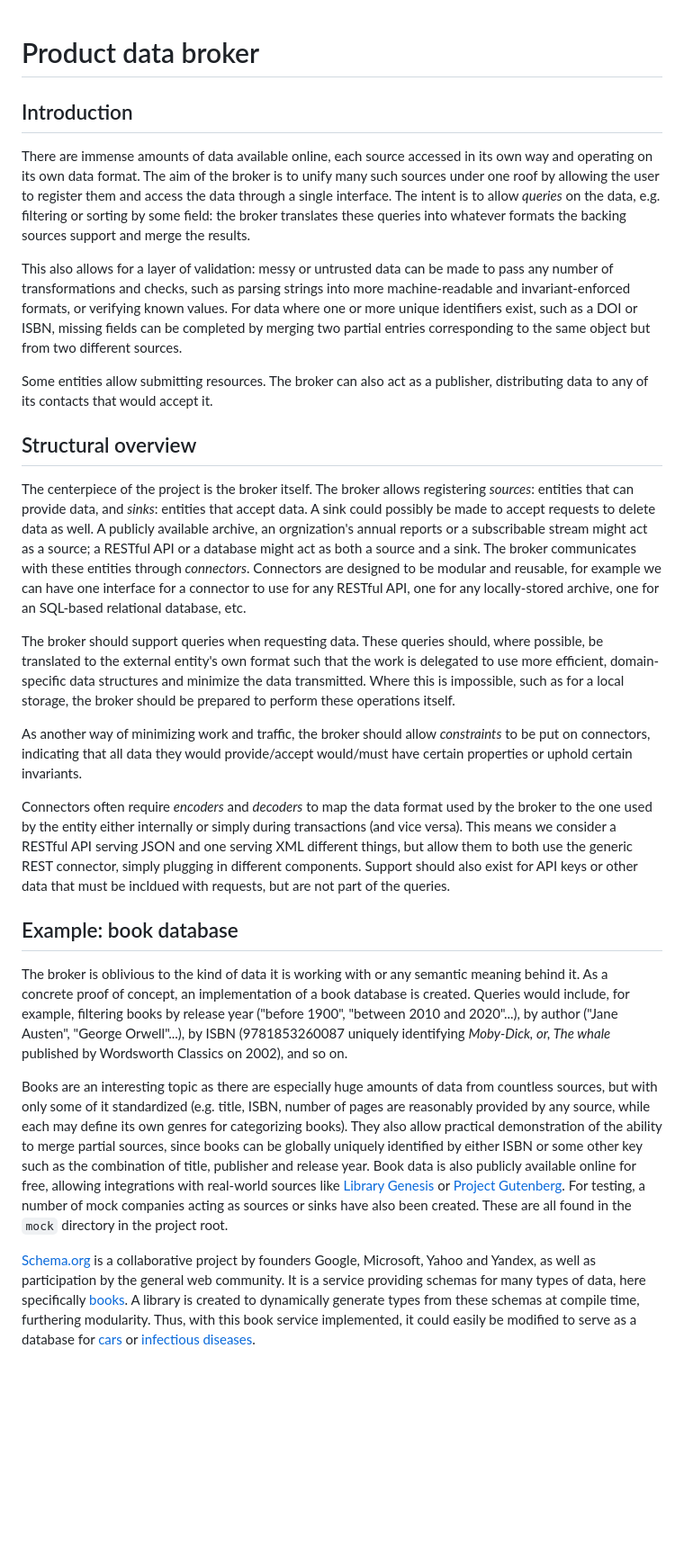
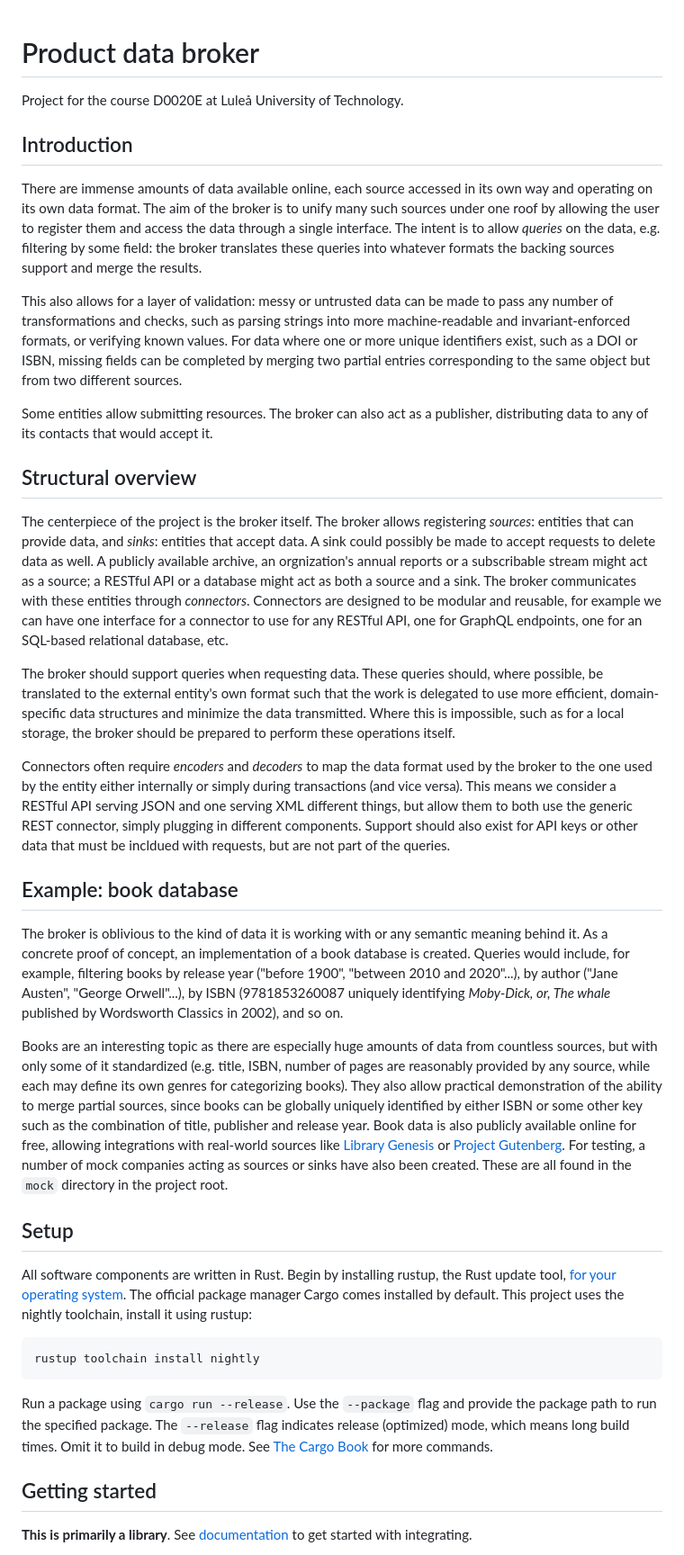
Before and after one commit to arvid-persson1/d0020e-project, a Markdown page: README.md, the part around one of its changes. Shown at 90% size. Drawn GitHub-style; blank space fills up the shorter version.

````diff
--- a/README.md
+++ b/README.md
@@ -1,8 +1,10 @@
 # Product data broker
+
+Project for the course D0020E at Luleå University of Technology.
 
 ## Introduction
 
-There are immense amounts of data available online, each source accessed in its own way and operating on its own data format. The aim of the broker is to unify many such sources under one roof by allowing the user to register them and access the data through a single interface. The intent is to allow *queries* on the data, e.g. filtering or sorting by some field: the broker translates these queries into whatever formats the backing sources support and merge the results.
+There are immense amounts of data available online, each source accessed in its own way and operating on its own data format. The aim of the broker is to unify many such sources under one roof by allowing the user to register them and access the data through a single interface. The intent is to allow *queries* on the data, e.g. filtering by some field: the broker translates these queries into whatever formats the backing sources support and merge the results.
 
 This also allows for a layer of validation: messy or untrusted data can be made to pass any number of transformations and checks, such as parsing strings into more machine-readable and invariant-enforced formats, or verifying known values. For data where one or more unique identifiers exist, such as a DOI or ISBN, missing fields can be completed by merging two partial entries corresponding to the same object but from two different sources.
 
@@ -10,18 +12,29 @@ Some entities allow submitting resources. The broker can also act as a publisher
 
 ## Structural overview
 
-The centerpiece of the project is the broker itself. The broker allows registering *sources*: entities that can provide data, and *sinks*: entities that accept data. A sink could possibly be made to accept requests to delete data as well. A publicly available archive, an orgnization's annual reports or a subscribable stream might act as a source; a RESTful API or a database might act as both a source and a sink. The broker communicates with these entities through *connectors*. Connectors are designed to be modular and reusable, for example we can have one interface for a connector to use for any RESTful API, one for any locally-stored archive, one for an SQL-based relational database, etc.
+The centerpiece of the project is the broker itself. The broker allows registering *sources*: entities that can provide data, and *sinks*: entities that accept data. A sink could possibly be made to accept requests to delete data as well. A publicly available archive, an orgnization's annual reports or a subscribable stream might act as a source; a RESTful API or a database might act as both a source and a sink. The broker communicates with these entities through *connectors*. Connectors are designed to be modular and reusable, for example we can have one interface for a connector to use for any RESTful API, one for GraphQL endpoints, one for an SQL-based relational database, etc.
 
 The broker should support queries when requesting data. These queries should, where possible, be translated to the external entity's own format such that the work is delegated to use more efficient, domain-specific data structures and minimize the data transmitted. Where this is impossible, such as for a local storage, the broker should be prepared to perform these operations itself.
-
-As another way of minimizing work and traffic, the broker should allow *constraints* to be put on connectors, indicating that all data they would provide/accept would/must have certain properties or uphold certain invariants.
 
 Connectors often require *encoders* and *decoders* to map the data format used by the broker to the one used by the entity either internally or simply during transactions (and vice versa). This means we consider a RESTful API serving JSON and one serving XML different things, but allow them to both use the generic REST connector, simply plugging in different components. Support should also exist for API keys or other data that must be incldued with requests, but are not part of the queries.
 
 ## Example: book database
 
-The broker is oblivious to the kind of data it is working with or any semantic meaning behind it. As a concrete proof of concept, an implementation of a book database is created. Queries would include, for example, filtering books by release year ("before 1900", "between 2010 and 2020"...), by author ("Jane Austen", "George Orwell"...), by ISBN (9781853260087 uniquely identifying *Moby-Dick, or, The whale* published by Wordsworth Classics on 2002), and so on.
+The broker is oblivious to the kind of data it is working with or any semantic meaning behind it. As a concrete proof of concept, an implementation of a book database is created. Queries would include, for example, filtering books by release year ("before 1900", "between 2010 and 2020"...), by author ("Jane Austen", "George Orwell"...), by ISBN (9781853260087 uniquely identifying *Moby-Dick, or, The whale* published by Wordsworth Classics in 2002), and so on.
 
 Books are an interesting topic as there are especially huge amounts of data from countless sources, but with only some of it standardized (e.g. title, ISBN, number of pages are reasonably provided by any source, while each may define its own genres for categorizing books). They also allow practical demonstration of the ability to merge partial sources, since books can be globally uniquely identified by either ISBN or some other key such as the combination of title, publisher and release year. Book data is also publicly available online for free, allowing integrations with real-world sources like [Library Genesis](https://libgen.li/) or [Project Gutenberg](https://www.gutenberg.org/). For testing, a number of mock companies acting as sources or sinks have also been created. These are all found in the `mock` directory in the project root.
 
-[Schema.org](https://schema.org/) is a collaborative project by founders Google, Microsoft, Yahoo and Yandex, as well as participation by the general web community. It is a service providing schemas for many types of data, here specifically [books](https://schema.org/Book). A library is created to dynamically generate types from these schemas at compile time, furthering modularity. Thus, with this book service implemented, it could easily be modified to serve as a database for [cars](https://schema.org/Car) or [infectious diseases](https://schema.org/InfectiousDisease).
+## Setup
+
+All software components are written in Rust. Begin by installing rustup, the Rust update tool, [for your operating system](https://rust-lang.org/tools/install/). The official package manager Cargo comes installed by default. This project uses the nightly toolchain, install it using rustup:
+
+```sh
+rustup toolchain install nightly
+```
+
+Run a package using `cargo run --release`. Use the `--package` flag and provide the package path to run the specified package. The `--release` flag indicates release (optimized) mode, which means long build times. Omit it to build in debug mode. See [The Cargo Book](https://doc.rust-lang.org/cargo/) for more commands.
+
+## Getting started
+
+**This is primarily a library**. See [documentation](#Documentation) to get started with integrating.
+
````
Also changed, not shown: other parts of README.md (+19 -13 lines).
